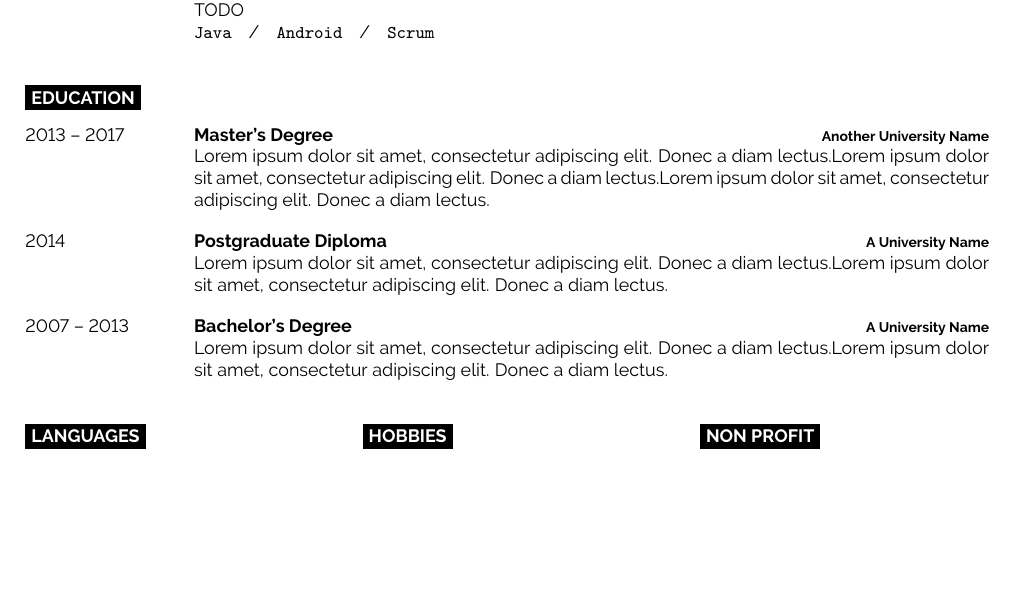
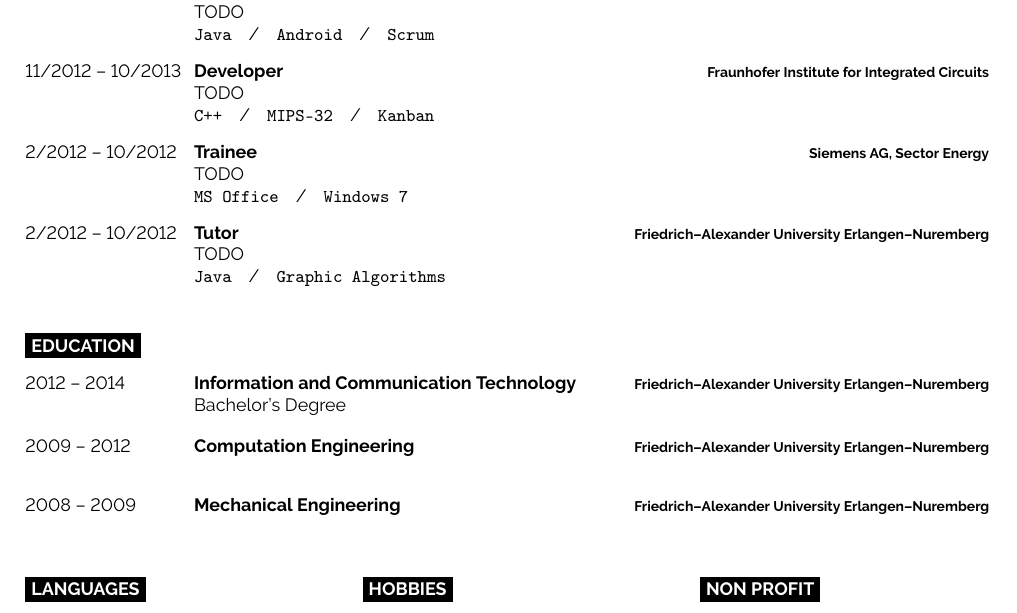
Before and after one commit to floisloading/curriculum-vitae, a LaTeX document (main.tex): part of page 2 of 2, cut so that both start at the same text, the shorter picture padded with empty space. Compiled offline with pdfLaTeX.

Commit message:
Added Education section and also completed draft of Experience section

```diff
--- a/main.tex
+++ b/main.tex
@@ -215,6 +215,30 @@ begleiten. Schreiben Sie mir
       TODO\\
       \texttt{Java}\slashsep\texttt{Android}\slashsep\texttt{Scrum}
     }
+  \entry
+		{11/2012 -- 10/2013}
+		{Developer}
+		{Fraunhofer Institute for Integrated Circuits}
+		{
+      TODO\\
+      \texttt{C++}\slashsep\texttt{MIPS-32}\slashsep\texttt{Kanban}
+    }
+  \entry
+		{2/2012 -- 10/2012}
+		{Trainee}
+		{Siemens AG, Sector Energy}
+		{
+      TODO\\
+      \texttt{MS Office}\slashsep\texttt{Windows 7}
+    }
+  \entry
+		{2/2012 -- 10/2012}
+		{Tutor}
+		{Friedrich–Alexander University Erlangen–Nuremberg}
+		{
+      TODO\\
+      \texttt{Java}\slashsep\texttt{Graphic Algorithms}
+    }
 \end{entrylist}
 
 %----------------------------------------------------------------------------------------
@@ -225,20 +249,20 @@ begleiten. Schreiben Sie mir
 
 \begin{entrylist}
 	\entry
-		{2013 -- 2017}
-		{Master's Degree}
-		{Another University Name}
-		{\lorem\lorem\lorem}
+		{2012 -- 2014}
+		{Information and Communication Technology}
+		{Friedrich–Alexander University Erlangen–Nuremberg}
+		{Bachelor's Degree}
 	\entry
-		{2014}
-		{Postgraduate Diploma}
-		{A University Name}
-		{\lorem\lorem}
+		{2009 -- 2012}
+		{Computation Engineering}
+		{Friedrich–Alexander University Erlangen–Nuremberg}
+		{}
 	\entry
-		{2007 -- 2013}
-		{Bachelor's Degree}
-		{A University Name}
-		{\lorem\lorem}
+		{2008 -- 2009}
+		{Mechanical Engineering}
+		{Friedrich–Alexander University Erlangen–Nuremberg}
+		{}
 \end{entrylist}
 
 %----------------------------------------------------------------------------------------
```
